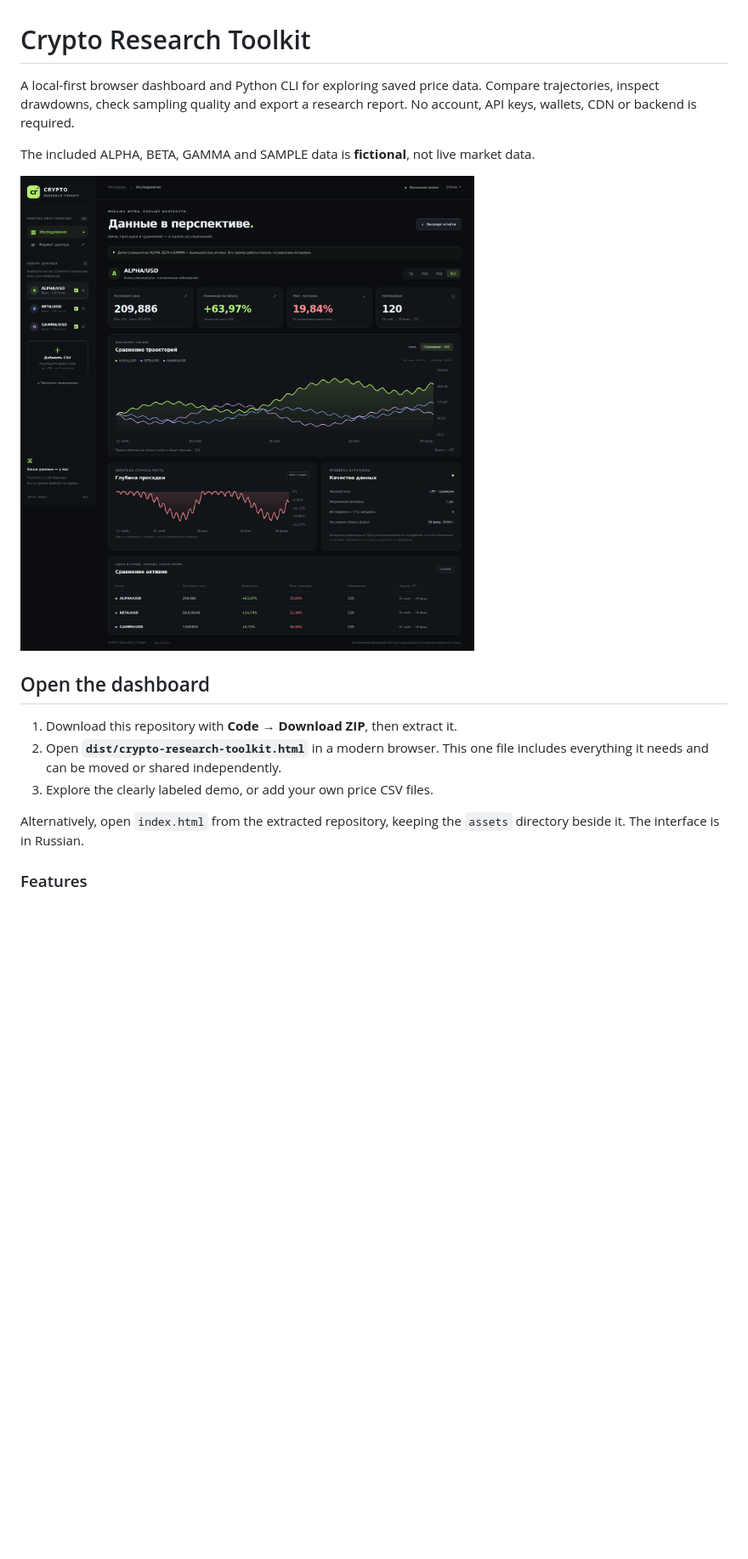
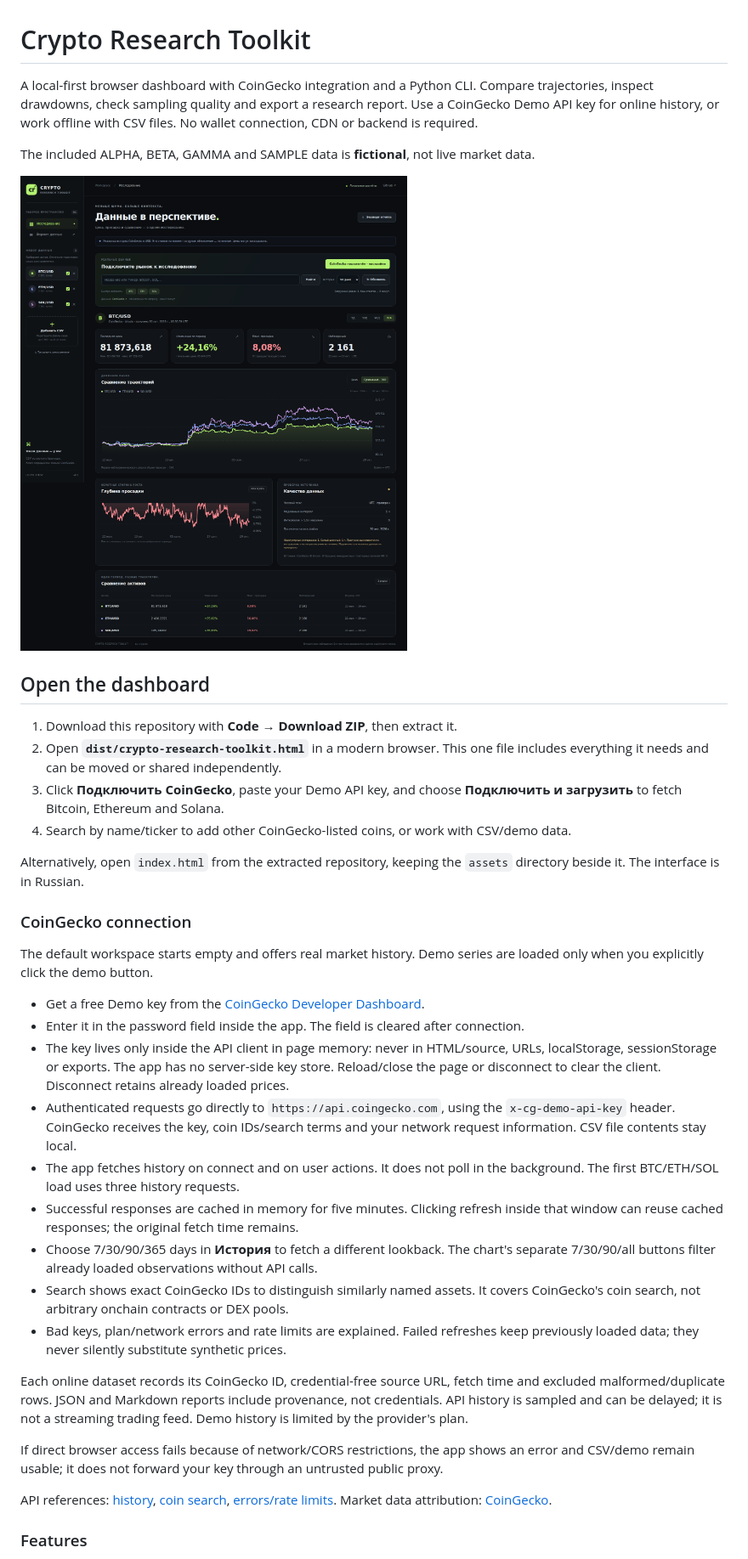
Before and after one commit to crypota/crypto-research-toolkit, a Markdown page: README.md, the part around one of its changes. Shown at 85% size. Rendered like a GitHub page; pictures changed too: docs/dashboard-preview.png; blank space fills up the shorter version.

Commit message:
Add CoinGecko history, coin search and private in-memory API connection

```diff
--- a/README.md
+++ b/README.md
@@ -1,8 +1,9 @@
 # Crypto Research Toolkit
 
-A local-first browser dashboard and Python CLI for exploring saved price data.
+A local-first browser dashboard with CoinGecko integration and a Python CLI.
 Compare trajectories, inspect drawdowns, check sampling quality and export a
-research report. No account, API keys, wallets, CDN or backend is required.
+research report. Use a CoinGecko Demo API key for online history, or work offline
+with CSV files. No wallet connection, CDN or backend is required.
 
 The included ALPHA, BETA, GAMMA and SAMPLE data is **fictional**, not live market data.
 
@@ -13,10 +14,50 @@ The included ALPHA, BETA, GAMMA and SAMPLE data is **fictional**, not live marke
 1. Download this repository with **Code → Download ZIP**, then extract it.
 2. Open **`dist/crypto-research-toolkit.html`** in a modern browser. This one file
    includes everything it needs and can be moved or shared independently.
-3. Explore the clearly labeled demo, or add your own price CSV files.
+3. Click **Подключить CoinGecko**, paste your Demo API key, and choose
+   **Подключить и загрузить** to fetch Bitcoin, Ethereum and Solana.
+4. Search by name/ticker to add other CoinGecko-listed coins, or work with CSV/demo data.
 
 Alternatively, open `index.html` from the extracted repository, keeping the
 `assets` directory beside it. The interface is in Russian.
+
+### CoinGecko connection
+
+The default workspace starts empty and offers real market history. Demo series
+are loaded only when you explicitly click the demo button.
+
+- Get a free Demo key from the [CoinGecko Developer Dashboard](https://www.coingecko.com/en/developers/dashboard).
+- Enter it in the password field inside the app. The field is cleared after connection.
+- The key lives only inside the API client in page memory: never in HTML/source,
+  URLs, localStorage, sessionStorage or exports. The app has no server-side key store. Reload/close the
+  page or disconnect to clear the client. Disconnect retains already loaded prices.
+- Authenticated requests go directly to `https://api.coingecko.com`, using the
+  `x-cg-demo-api-key` header. CoinGecko receives the key, coin IDs/search terms
+  and your network request information. CSV file contents stay local.
+- The app fetches history on connect and on user actions. It does not poll in the
+  background. The first BTC/ETH/SOL load uses three history requests.
+- Successful responses are cached in memory for five minutes. Clicking refresh
+  inside that window can reuse cached responses; the original fetch time remains.
+- Choose 7/30/90/365 days in **История** to fetch a different lookback. The chart's
+  separate 7/30/90/all buttons filter already loaded observations without API calls.
+- Search shows exact CoinGecko IDs to distinguish similarly named assets. It
+  covers CoinGecko's coin search, not arbitrary onchain contracts or DEX pools.
+- Bad keys, plan/network errors and rate limits are explained. Failed refreshes
+  keep previously loaded data; they never silently substitute synthetic prices.
+
+Each online dataset records its CoinGecko ID, credential-free source URL,
+fetch time and excluded malformed/duplicate rows. JSON and Markdown reports
+include provenance, not credentials. API history is sampled and can be delayed;
+it is not a streaming trading feed. Demo history is limited by the provider's plan.
+
+If direct browser access fails because of network/CORS restrictions, the app
+shows an error and CSV/demo remain usable; it does not forward your key through
+an untrusted public proxy.
+
+API references: [history](https://docs.coingecko.com/demo/reference/coins-id-market-chart),
+[coin search](https://docs.coingecko.com/demo/reference/search-data),
+[errors/rate limits](https://docs.coingecko.com/docs/errors-and-rate-limits).
+Market data attribution: [CoinGecko](https://www.coingecko.com/en/api).
 
 ### Features
 
```
Also changed, not shown: other parts of README.md (+18 -7 lines), docs/dashboard-mobile.png, 11 other files.
